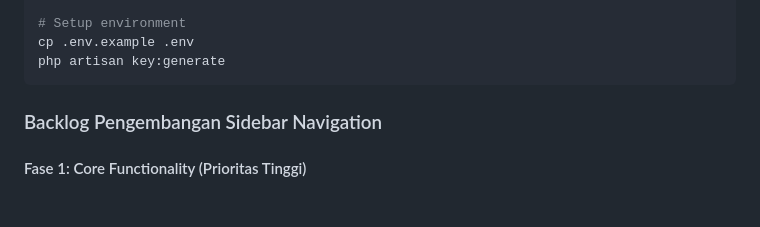
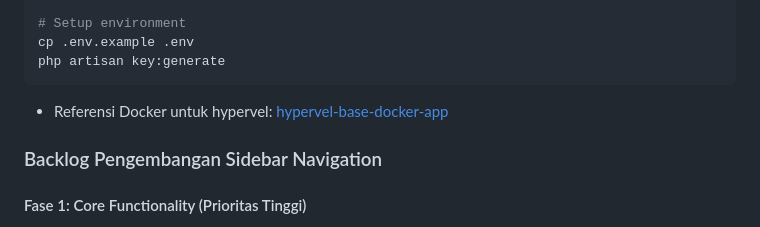
Before and after one commit to jutionck/hypervel-web-school, a Markdown page: README.md, the part around the change. Rendered like a GitHub page; blank space fills up the shorter version.

````diff
--- a/README.md
+++ b/README.md
@@ -49,6 +49,7 @@ cp .env.example .env
 php artisan key:generate
 ```
 
+- Referensi Docker untuk hypervel: [hypervel-base-docker-app](https://github.com/ugunNet21/hypervel-base-docker-app)
 
 ### Backlog Pengembangan Sidebar Navigation
 
````
